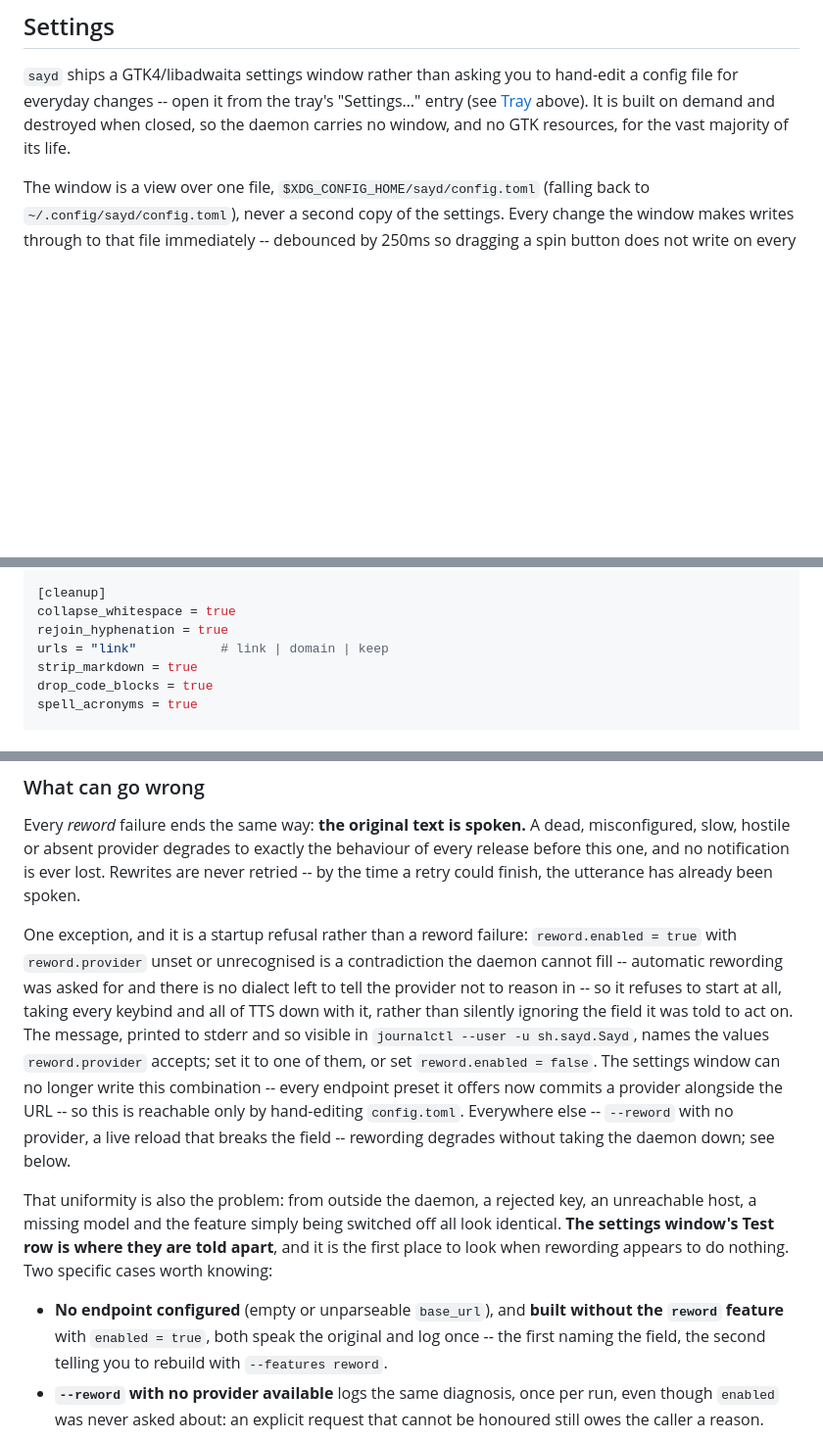
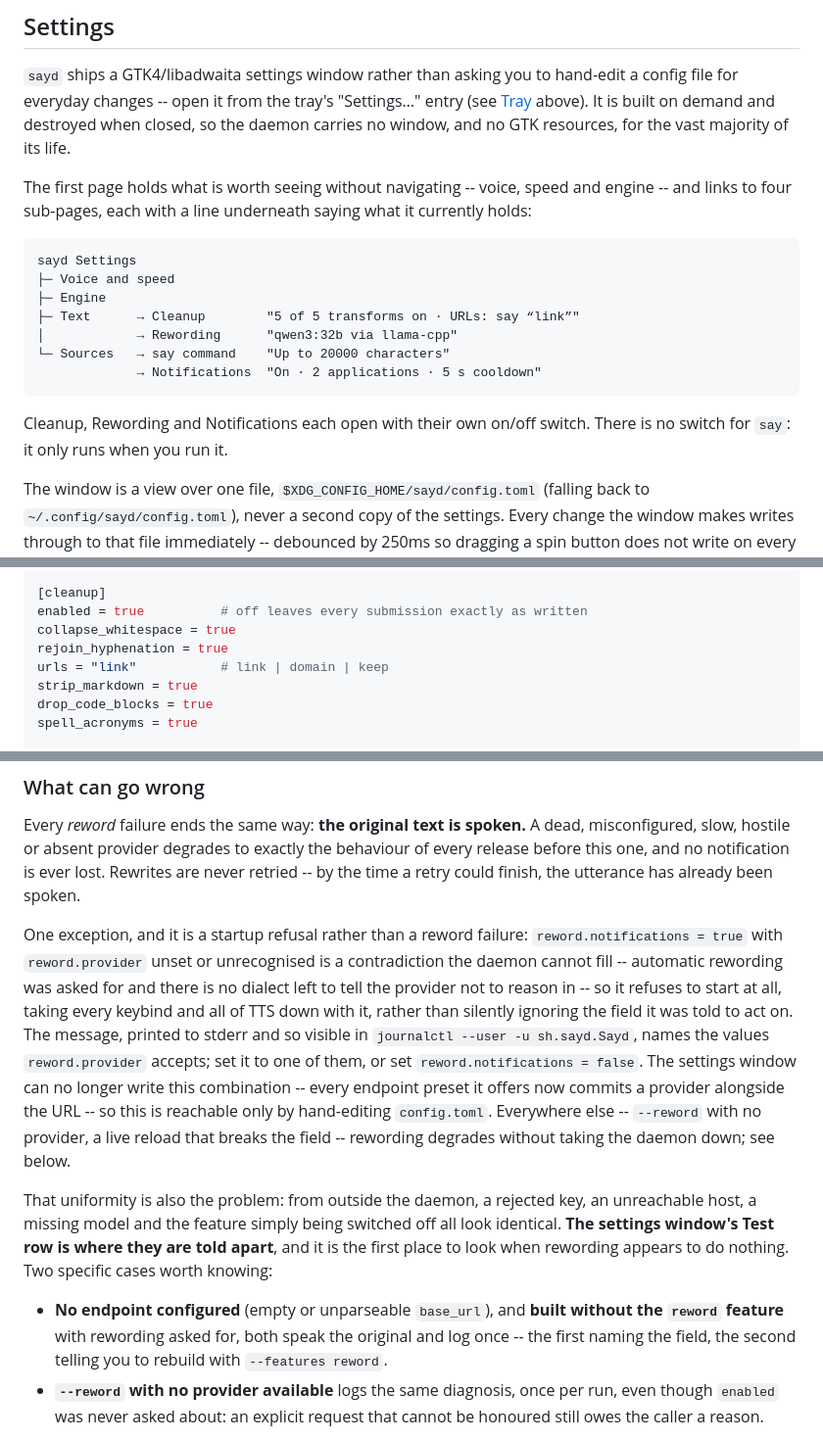
Before and after one commit to elsirion/sayd, a Markdown page: README.md, 3 parts joined by grey strips. Shown at 98% size. GitHub-like rendering; blank space fills up the shorter version.

```diff
--- a/README.md
+++ b/README.md
@@ -162,6 +162,21 @@ hand-edit a config file for everyday changes -- open it from the tray's
 destroyed when closed, so the daemon carries no window, and no GTK
 resources, for the vast majority of its life.
 
+The first page holds what is worth seeing without navigating -- voice, speed
+and engine -- and links to four sub-pages, each with a line underneath saying
+what it currently holds:
+
+    sayd Settings
+    ├─ Voice and speed
+    ├─ Engine
+    ├─ Text      → Cleanup        "5 of 5 transforms on · URLs: say “link”"
+    │            → Rewording      "qwen3:32b via llama-cpp"
+    └─ Sources   → say command    "Up to 20000 characters"
+                 → Notifications  "On · 2 applications · 5 s cooldown"
+
+Cleanup, Rewording and Notifications each open with their own on/off switch.
+There is no switch for `say`: it only runs when you run it.
+
 The window is a view over one file, `$XDG_CONFIG_HOME/sayd/config.toml`
 (falling back to `~/.config/sayd/config.toml`), never a second copy of the
 settings. Every change the window makes writes through to that file
@@ -216,6 +231,7 @@ muted = false
 max_chars = 20000       # submissions longer than this are refused
 
 [cleanup]
+enabled = true          # off leaves every submission exactly as written
 collapse_whitespace = true
 rejoin_hyphenation = true
 urls = "link"           # link | domain | keep
@@ -690,14 +720,14 @@ lost. Rewrites are never retried -- by the time a retry could finish, the
 utterance has already been spoken.
 
 One exception, and it is a startup refusal rather than a reword failure:
-`reword.enabled = true` with `reword.provider` unset or unrecognised is a
+`reword.notifications = true` with `reword.provider` unset or unrecognised is a
 contradiction the daemon cannot fill -- automatic rewording was asked for
 and there is no dialect left to tell the provider not to reason in -- so
 it refuses to start at all, taking every keybind and all of TTS down with
 it, rather than silently ignoring the field it was told to act on. The
 message, printed to stderr and so visible in
 `journalctl --user -u sh.sayd.Sayd`, names the values `reword.provider`
-accepts; set it to one of them, or set `reword.enabled = false`. The
+accepts; set it to one of them, or set `reword.notifications = false`. The
 settings window can no longer write this combination -- every endpoint
 preset it offers now commits a provider alongside the URL -- so this is
 reachable only by hand-editing `config.toml`. Everywhere else --
@@ -711,7 +741,7 @@ they are told apart**, and it is the first place to look when rewording
 appears to do nothing. Two specific cases worth knowing:
 
 - **No endpoint configured** (empty or unparseable `base_url`), and
-  **built without the `reword` feature** with `enabled = true`, both speak
+  **built without the `reword` feature** with rewording asked for, both speak
   the original and log once -- the first naming the field, the second
   telling you to rebuild with `--features reword`.
 - **`--reword` with no provider available** logs the same diagnosis, once
```
Also changed, not shown: other parts of README.md (+24 -10 lines).
